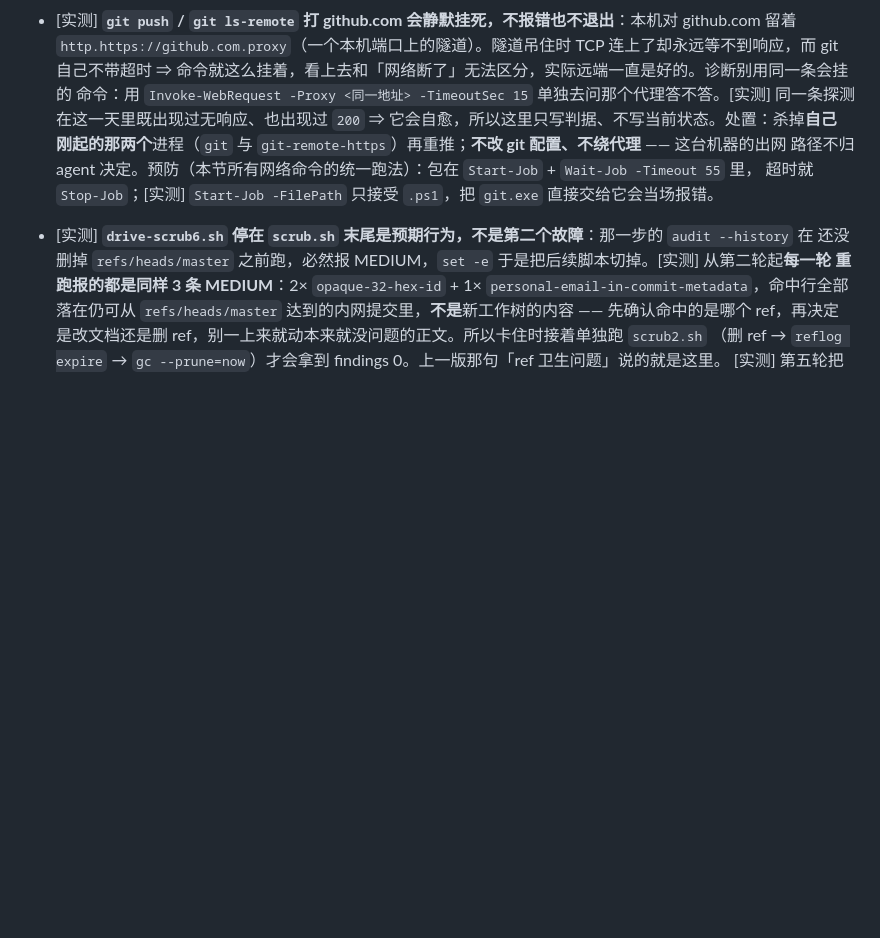
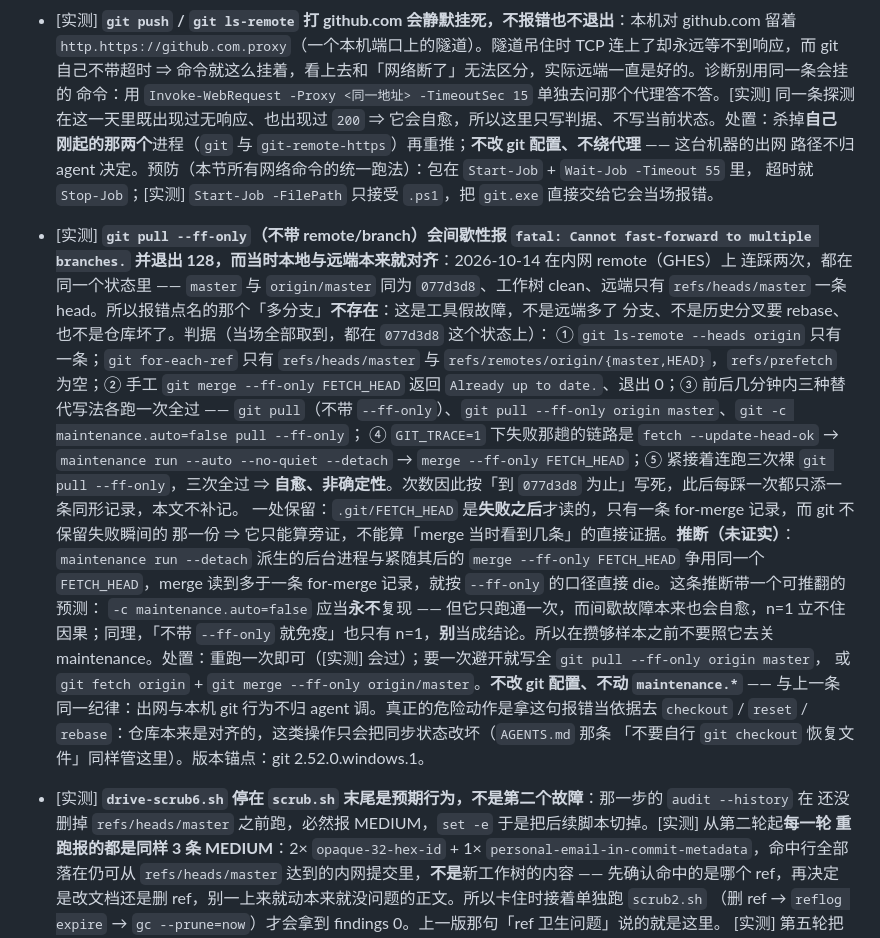
Before and after one commit to microsheen/python-code-map, a Markdown page: docs/ops-deployment.md, the part around the change. GitHub-like rendering; blank space fills up the shorter version.

Commit message:
docs(ops): §13 新增工具坑——git pull --ff-only 假报「多分支」，判据/推断/绕过写法入册
- 现象：本地与 origin 同为 66f8402、远端只有 refs/heads/master 一条 head 时，裸 git pull --ff-only 仍报
  fatal: Cannot fast-forward to multiple branches. 退出 128；连踩两次，几分钟后自愈。报错点名的「多分支」
  并不存在，所以按工具假故障记，不按仓库/远端故障记。
- 判据五条：ls-remote 与 for-each-ref 都只有一条（refs/prefetch 空）、手工 merge --ff-only FETCH_HEAD 过、
  三种替代写法各跑一次全过、GIT_TRACE 链路为 fetch --update-head-ok → maintenance run --auto --detach →
  merge --ff-only FETCH_HEAD、紧接着三次重跑全过。并写明 FETCH_HEAD 是失败之后才读的，只能算旁证。
- 成因标为未证实推断（maintenance --detach 的后台进程与 merge 争用 FETCH_HEAD），带上可推翻的预测，同时
  自限 n=1：maintenance.auto=false 与「不带 --ff-only 就免疫」都各只有一次样本，不足以立因果，因此不照它
  去关 maintenance，也不改 git 配置。
- 处置与红线：重跑即可，或写全 git pull --ff-only origin master / fetch + merge --ff-only origin/master；
  明确禁止拿这句报错当依据去 checkout、reset、rebase（对齐 AGENTS.md 那条「不要自行 checkout 恢复文件」）。
- 计数按 §11 第 6 条带截止点写到 66f8402，此后同形复发不再补记。

```diff
--- a/docs/ops-deployment.md
+++ b/docs/ops-deployment.md
@@ -494,6 +494,29 @@ pack 108 个对象）。
   刚起的那两个**进程（`git` 与 `git-remote-https`）再重推；**不改 git 配置、不绕代理** —— 这台机器的出网
   路径不归 agent 决定。预防（本节所有网络命令的统一跑法）：包在 `Start-Job` + `Wait-Job -Timeout 55` 里，
   超时就 `Stop-Job`；[实测] `Start-Job -FilePath` 只接受 `.ps1`，把 `git.exe` 直接交给它会当场报错。
+- [实测] **`git pull --ff-only`（不带 remote/branch）会间歇性报 `fatal: Cannot fast-forward to
+  multiple branches.` 并退出 128，而当时本地与远端本来就对齐**：2026-10-14 在内网 remote（GHES）上
+  连踩两次，都在同一个状态里 —— `master` 与 `origin/master` 同为 `077d3d8`、工作树 clean、远端只有
+  `refs/heads/master` 一条 head。所以报错点名的那个「多分支」**不存在**：这是工具假故障，不是远端多了
+  分支、不是历史分叉要 rebase、也不是仓库坏了。判据（当场全部取到，都在 `077d3d8` 这个状态上）：
+  ① `git ls-remote --heads origin` 只有一条；`git for-each-ref` 只有 `refs/heads/master` 与
+  `refs/remotes/origin/{master,HEAD}`，`refs/prefetch` 为空；② 手工 `git merge --ff-only FETCH_HEAD`
+  返回 `Already up to date.`、退出 0；③ 前后几分钟内三种替代写法各跑一次全过 —— `git pull`（不带
+  `--ff-only`）、`git pull --ff-only origin master`、`git -c maintenance.auto=false pull --ff-only`；
+  ④ `GIT_TRACE=1` 下失败那趟的链路是 `fetch --update-head-ok` → `maintenance run --auto --no-quiet
+  --detach` → `merge --ff-only FETCH_HEAD`；⑤ 紧接着连跑三次裸 `git pull --ff-only`，三次全过 ⇒
+  **自愈、非确定性**。次数因此按「到 `077d3d8` 为止」写死，此后每踩一次都只添一条同形记录，本文不补记。
+  一处保留：`.git/FETCH_HEAD` 是**失败之后**才读的，只有一条 for-merge 记录，而 git 不保留失败瞬间的
+  那一份 ⇒ 它只能算旁证，不能算「merge 当时看到几条」的直接证据。**推断（未证实）**：`maintenance run
+  --detach` 派生的后台进程与紧随其后的 `merge --ff-only FETCH_HEAD` 争用同一个 `FETCH_HEAD`，merge
+  读到多于一条 for-merge 记录，就按 `--ff-only` 的口径直接 die。这条推断带一个可推翻的预测：
+  `-c maintenance.auto=false` 应当**永不**复现 —— 但它只跑通一次，而间歇故障本来也会自愈，n=1 立不住
+  因果；同理，「不带 `--ff-only` 就免疫」也只有 n=1，**别**当成结论。所以在攒够样本之前不要照它去关
+  maintenance。处置：重跑一次即可（[实测] 会过）；要一次避开就写全 `git pull --ff-only origin master`，
+  或 `git fetch origin` + `git merge --ff-only origin/master`。**不改 git 配置、不动 `maintenance.*`**
+  —— 与上一条同一纪律：出网与本机 git 行为不归 agent 调。真正的危险动作是拿这句报错当依据去
+  `checkout` / `reset` / `rebase`：仓库本来是对齐的，这类操作只会把同步状态改坏（`AGENTS.md` 那条
+  「不要自行 `git checkout` 恢复文件」同样管这里）。版本锚点：git 2.52.0.windows.1。
 - [实测] **`drive-scrub6.sh` 停在 `scrub.sh` 末尾是预期行为，不是第二个故障**：那一步的 `audit --history` 在
   还没删掉 `refs/heads/master` 之前跑，必然报 MEDIUM，`set -e` 于是把后续脚本切掉。[实测] 从第二轮起**每一轮
   重跑报的都是同样 3 条 MEDIUM**：2× `opaque-32-hex-id` + 1× `personal-email-in-commit-metadata`，命中行全部
```
